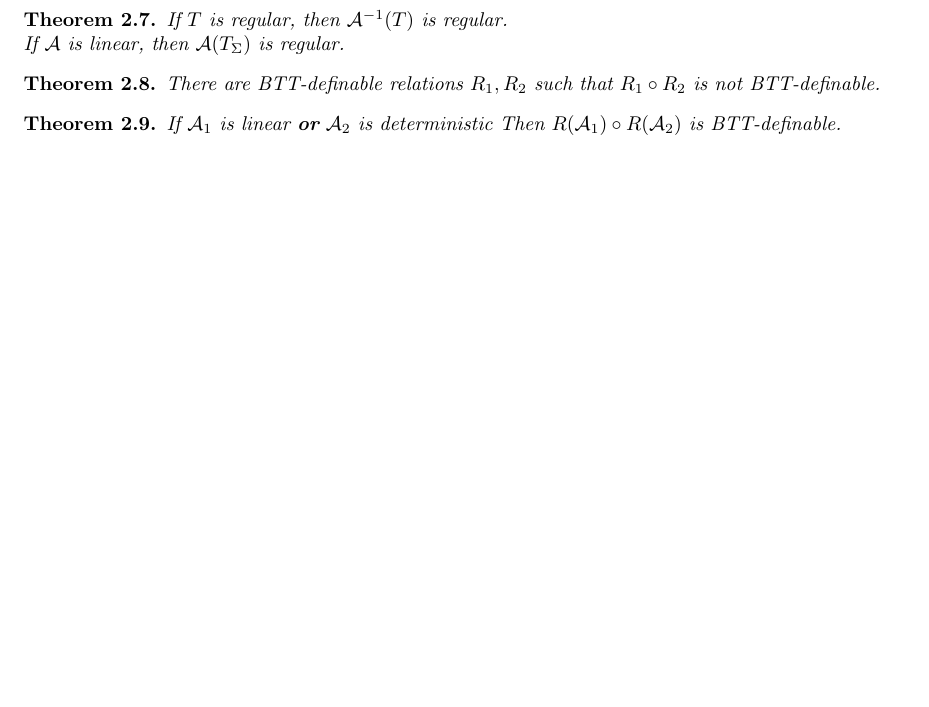
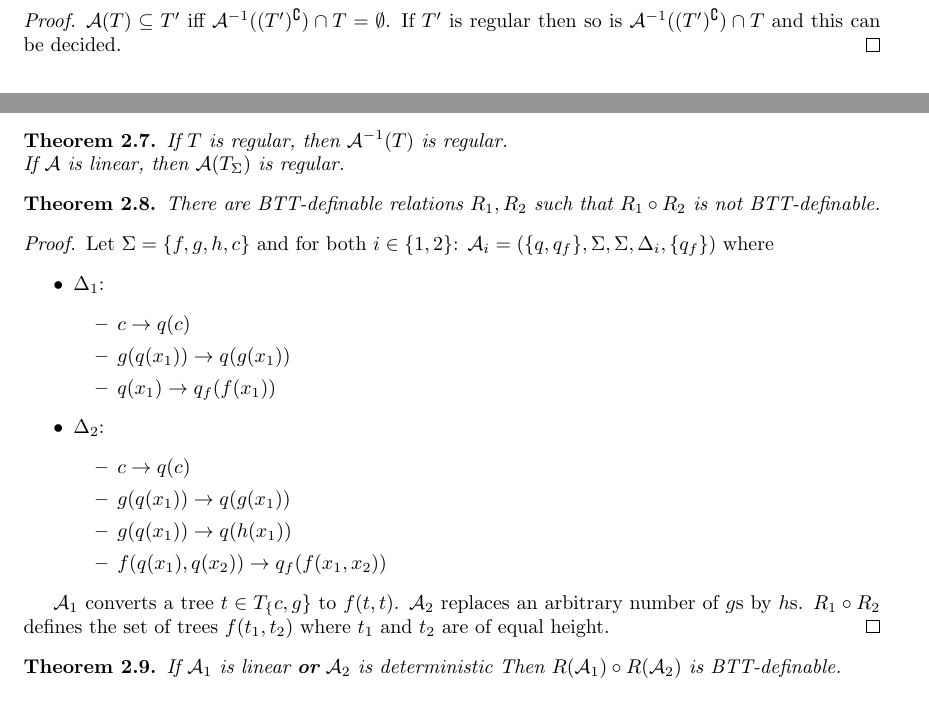
Before and after one commit to Wurstinator/ICIGTA, a LaTeX document (other_results.tex): part of page 2 of 3 before the commit and two parts of pages 2 and 3 of 3 after it, the two joined at a grey line, cut at the place of the change, the shorter picture padded with empty space. Compiled offline with pdfLaTeX.

Commit message:
BTT proofs

```diff
--- a/other_results.tex
+++ b/other_results.tex
@@ -133,3 +137,6 @@ Idea: Player 1 chooses symbols in $\Sigma$ and transitions on the second state.
 \begin{theorem}
 	The type-checking problem (given regular $T, T'$, is $\mathcal{A}(T) \subseteq T'$?) is decidable.
 \end{theorem}
+\begin{proof}
+	$\mathcal{A}(T) \subseteq T'$ iff $\mathcal{A}^{-1}((T')^\complement) \cap T = \emptyset$. If $T'$ is regular then so is $\mathcal{A}^{-1}((T')^\complement) \cap T$ and this can be decided.
+\end{proof}
@@ -144,12 +150,33 @@ Idea: Player 1 chooses symbols in $\Sigma$ and transitions on the second state.
 \begin{theorem}
 	There are BTT-definable relations $R_1, R_2$ such that $R_1 \circ R_2$ is not BTT-definable.
 \end{theorem}
-%TODO F13
+\begin{proof}
+	Let $\Sigma = \{f,g,h,c\}$ and for both $i \in \{1,2\}$: $\mathcal{A}_i = (\{q,q_f\}, \Sigma, \Sigma, \Delta_i, \{q_f\})$ where
+	\begin{itemize}
+		\item $\Delta_1$:
+		\begin{itemize}
+			\item $c \rightarrow q(c)$
+			\item $g(q(x_1)) \rightarrow q(g(x_1))$
+			\item $q(x_1) \rightarrow q_f(f(x_1))$
+		\end{itemize}
+		\item $\Delta_2$:
+		\begin{itemize}
+			\item $c \rightarrow q(c)$
+			\item $g(q(x_1)) \rightarrow q(g(x_1))$
+			\item $g(q(x_1)) \rightarrow q(h(x_1))$
+			\item $f(q(x_1), q(x_2)) \rightarrow q_f(f(x_1, x_2))$
+		\end{itemize}
+	\end{itemize}
+
+	$\mathcal{A}_1$ converts a tree $t \in T_\{c,g\}$ to $f(t, t)$.
+	$\mathcal{A}_2$ replaces an arbitrary number of $g$s by $h$s.
+	$R_1 \circ R_2$ defines the set of trees $f(t_1, t_2)$ where $t_1$ and $t_2$ are of equal height.
+\end{proof}
 
 \begin{theorem}
 	If $\mathcal{A}_1$ is linear \textbf{or} $\mathcal{A}_2$ is deterministic Then $R(\mathcal{A}_1) \circ R(\mathcal{A}_2)$ is BTT-definable.
 \end{theorem}
-%TODO F13
+%no proof
 
 
 \section{Infinite Trees}
```
Also changed, not shown: other_results.pdf, other_results.tex (9 more changed lines).
